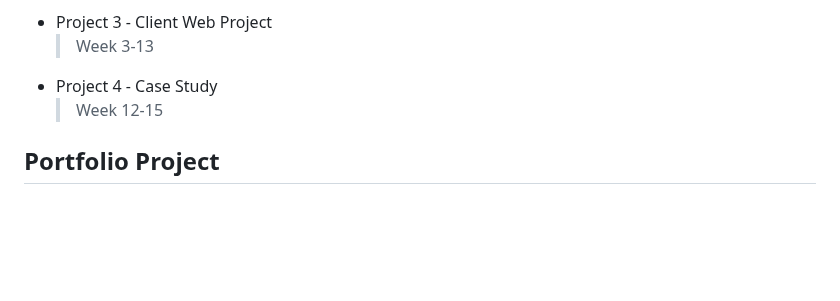
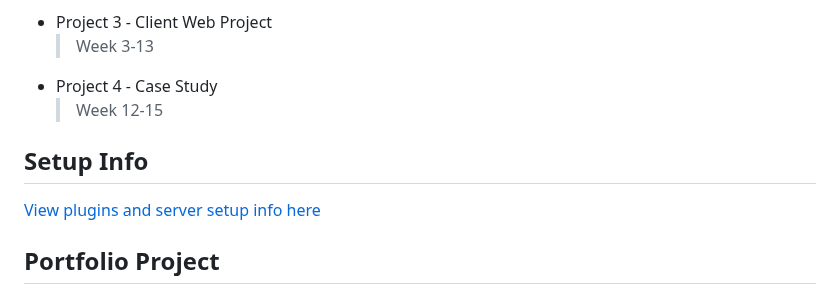
Before and after one commit to ngyvc/412-500-va-web5, a Markdown page: README.md, the part around the change. GitHub-like rendering; blank space fills up the shorter version.

Commit message:
update link to setup

```diff
--- a/README.md
+++ b/README.md
@@ -28,6 +28,10 @@
   > Week 3-13
 - Project 4 - Case Study
   > Week 12-15
+
+## Setup Info
+
+[View plugins and server setup info here](notes/micromedia-server-setup.md)
 
 ## Portfolio Project
 
```
Also changed, not shown: notes/micromedia-server-setup.md (added, +75 -0 lines).
